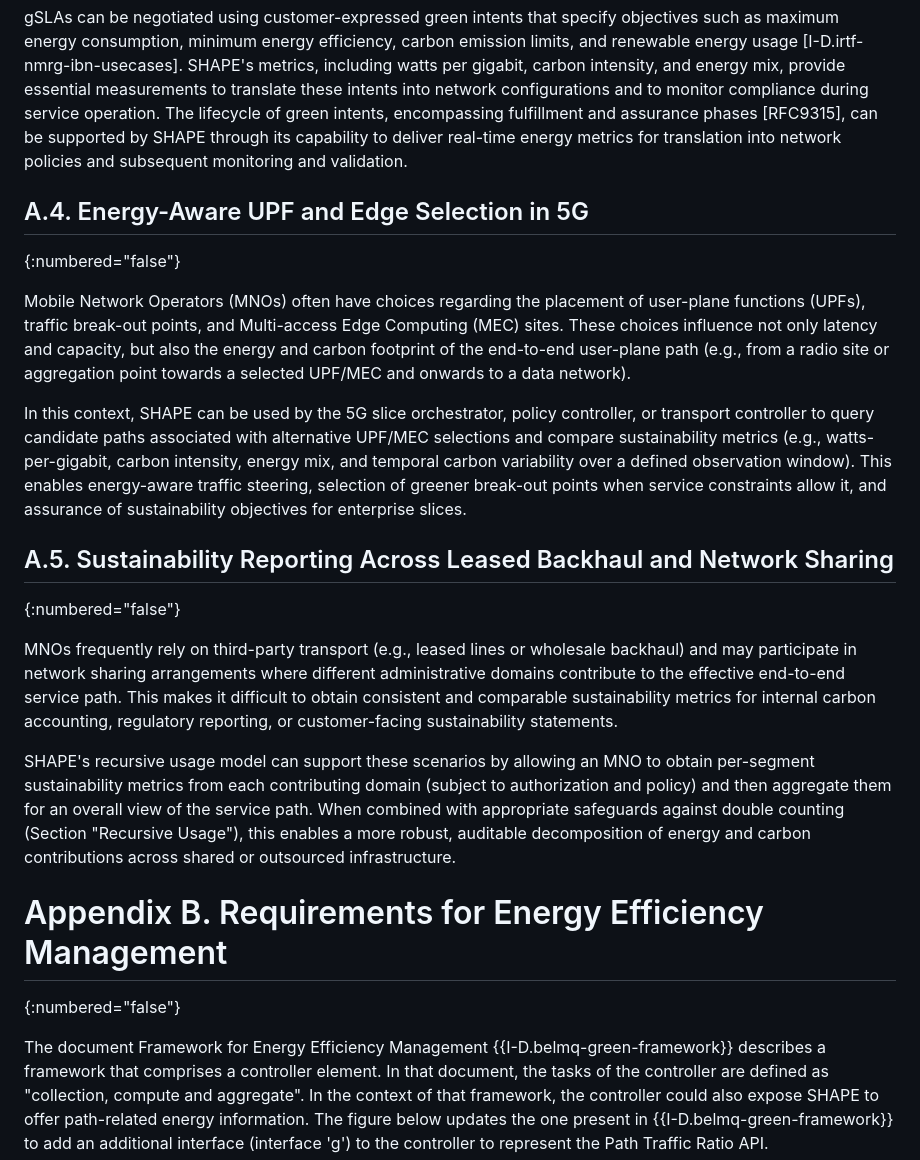
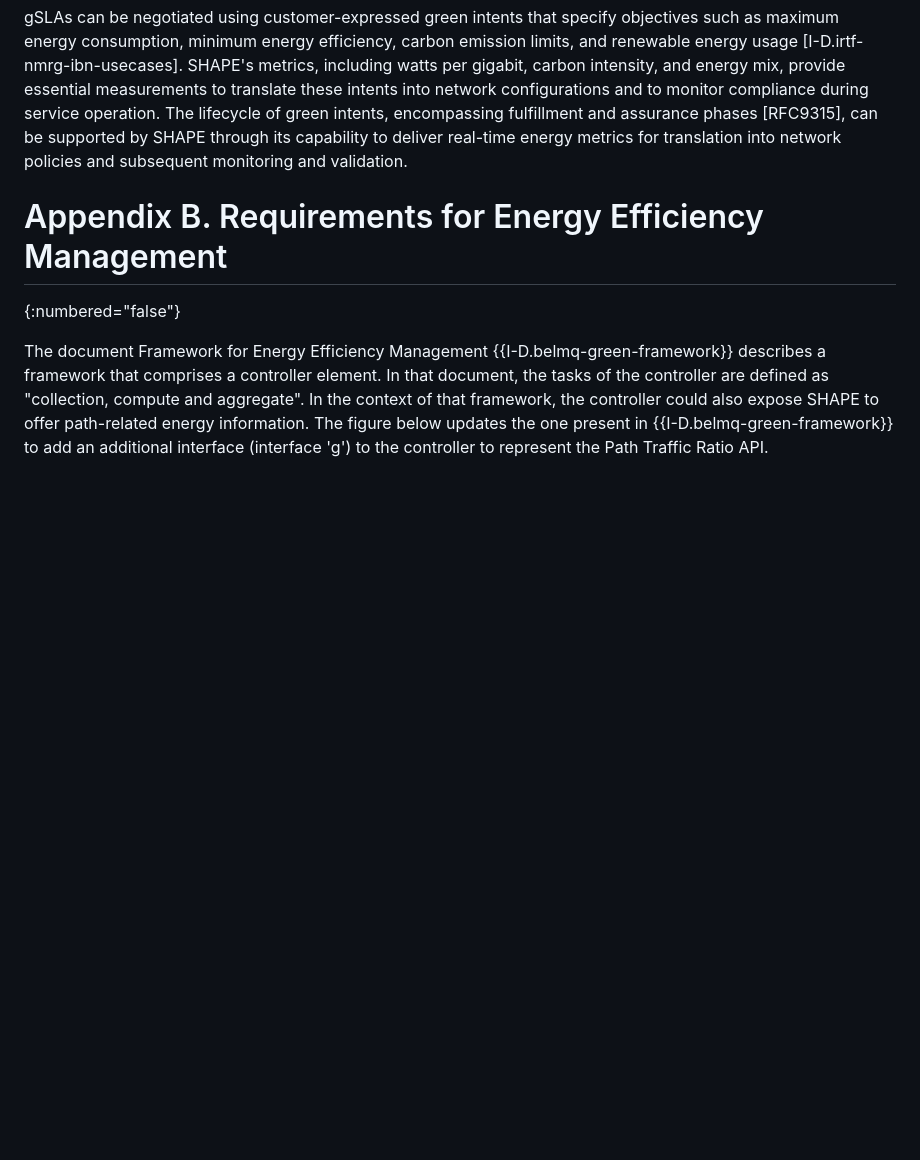
Before and after one commit to galledohm/draft-amalj-sustain-shape, a Markdown page: draft-amalj-sustain-shape.md, the part around one of its changes. Drawn GitHub-style; blank space fills up the shorter version.

```diff
--- a/draft-amalj-sustain-shape.md
+++ b/draft-amalj-sustain-shape.md
@@ -580,20 +608,6 @@ Another use case for SHAPE could be the negotiation of green Service Level Agree
 
 gSLAs can be negotiated using customer-expressed green intents that specify objectives such as maximum energy consumption, minimum energy efficiency, carbon emission limits, and renewable energy usage [I-D.irtf-nmrg-ibn-usecases]. SHAPE's metrics, including watts per gigabit, carbon intensity, and energy mix, provide essential measurements to translate these intents into network configurations and to monitor compliance during service operation. The lifecycle of green intents, encompassing fulfillment and assurance phases [RFC9315], can be supported by SHAPE through its capability to deliver real-time energy metrics for translation into network policies and subsequent monitoring and validation.
 
-## A.4. Energy-Aware UPF and Edge Selection in 5G
-{:numbered="false"}
-
-Mobile Network Operators (MNOs) often have choices regarding the placement of user-plane functions (UPFs), traffic break-out points, and Multi-access Edge Computing (MEC) sites. These choices influence not only latency and capacity, but also the energy and carbon footprint of the end-to-end user-plane path (e.g., from a radio site or aggregation point towards a selected UPF/MEC and onwards to a data network).
-
-In this context, SHAPE can be used by the 5G slice orchestrator, policy controller, or transport controller to query candidate paths associated with alternative UPF/MEC selections and compare sustainability metrics (e.g., watts-per-gigabit, carbon intensity, energy mix, and temporal carbon variability over a defined observation window). This enables energy-aware traffic steering, selection of greener break-out points when service constraints allow it, and assurance of sustainability objectives for enterprise slices.
-
-## A.5. Sustainability Reporting Across Leased Backhaul and Network Sharing
-{:numbered="false"}
-
-MNOs frequently rely on third-party transport (e.g., leased lines or wholesale backhaul) and may participate in network sharing arrangements where different administrative domains contribute to the effective end-to-end service path. This makes it difficult to obtain consistent and comparable sustainability metrics for internal carbon accounting, regulatory reporting, or customer-facing sustainability statements.
-
-SHAPE's recursive usage model can support these scenarios by allowing an MNO to obtain per-segment sustainability metrics from each contributing domain (subject to authorization and policy) and then aggregate them for an overall view of the service path. When combined with appropriate safeguards against double counting (Section "Recursive Usage"), this enables a more robust, auditable decomposition of energy and carbon contributions across shared or outsourced infrastructure.
-
 # Appendix B. Requirements for Energy Efficiency Management
 {:numbered="false"}
 
```
Also changed, not shown: other parts of draft-amalj-sustain-shape.md (+28 -0 lines).
